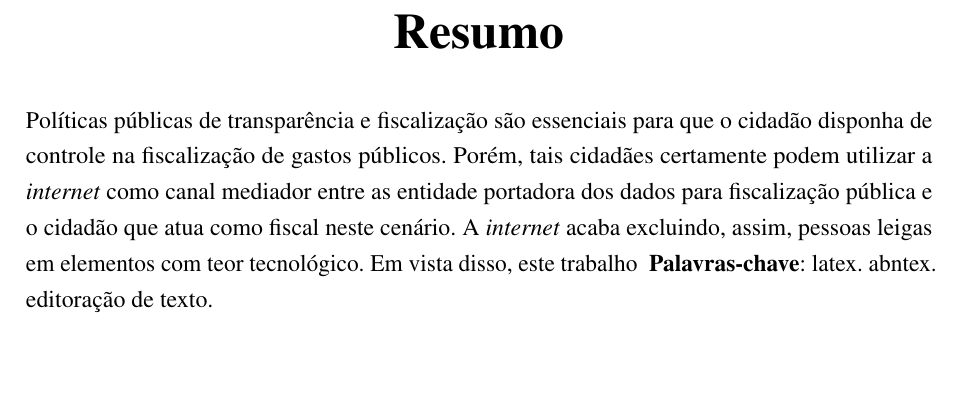
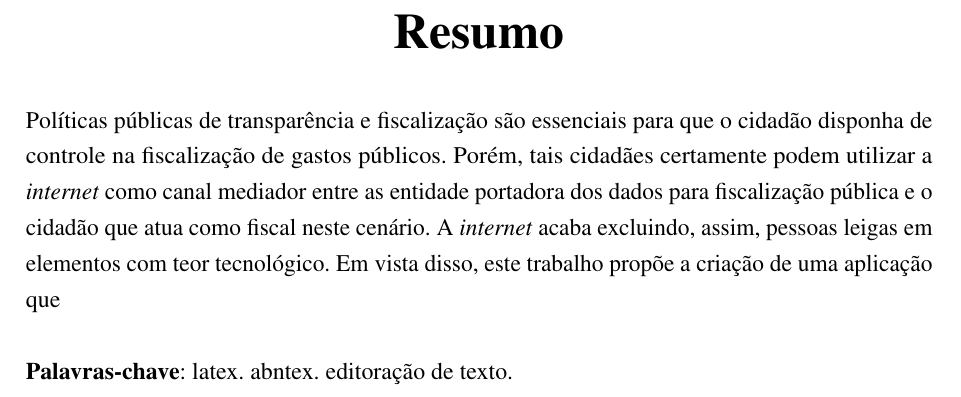
Before and after one commit to nitaicharan/TCC, a LaTeX thesis (Modelo AbnTex2/TCC.tex, which reads Modelo AbnTex2/pretextuais/resumos/rs1.tex): part of page 8 of 28, cut so that both start at the same text, the shorter picture padded with empty space. Compiled offline with pdfLaTeX.

Commit message:
Update domingo 02 junho 2019, 22:45:33

```diff
--- a/Modelo AbnTex2/pretextuais/resumos/rs1.tex
+++ b/Modelo AbnTex2/pretextuais/resumos/rs1.tex
@@ -1,2 +1,2 @@
 Políticas públicas de transparência e fiscalização são essenciais para que o cidadão disponha de controle na fiscalização de gastos públicos. Porém, tais cidadães certamente podem utilizar a \textit{internet} como canal mediador entre as entidade portadora dos dados para fiscalização pública e o cidadão que atua como fiscal neste cenário. A \textit{internet} acaba excluindo, assim, pessoas leigas em elementos com teor tecnológico.
-Em vista disso, este trabalho
+Em vista disso, este trabalho propõe a criação de uma aplicação que
```
Also changed, not shown: Modelo AbnTex2/TCC.pdf, Modelo AbnTex2/imagens/diagact.eps, Modelo AbnTex2/imagens/pretty.eps, 5 other files.
